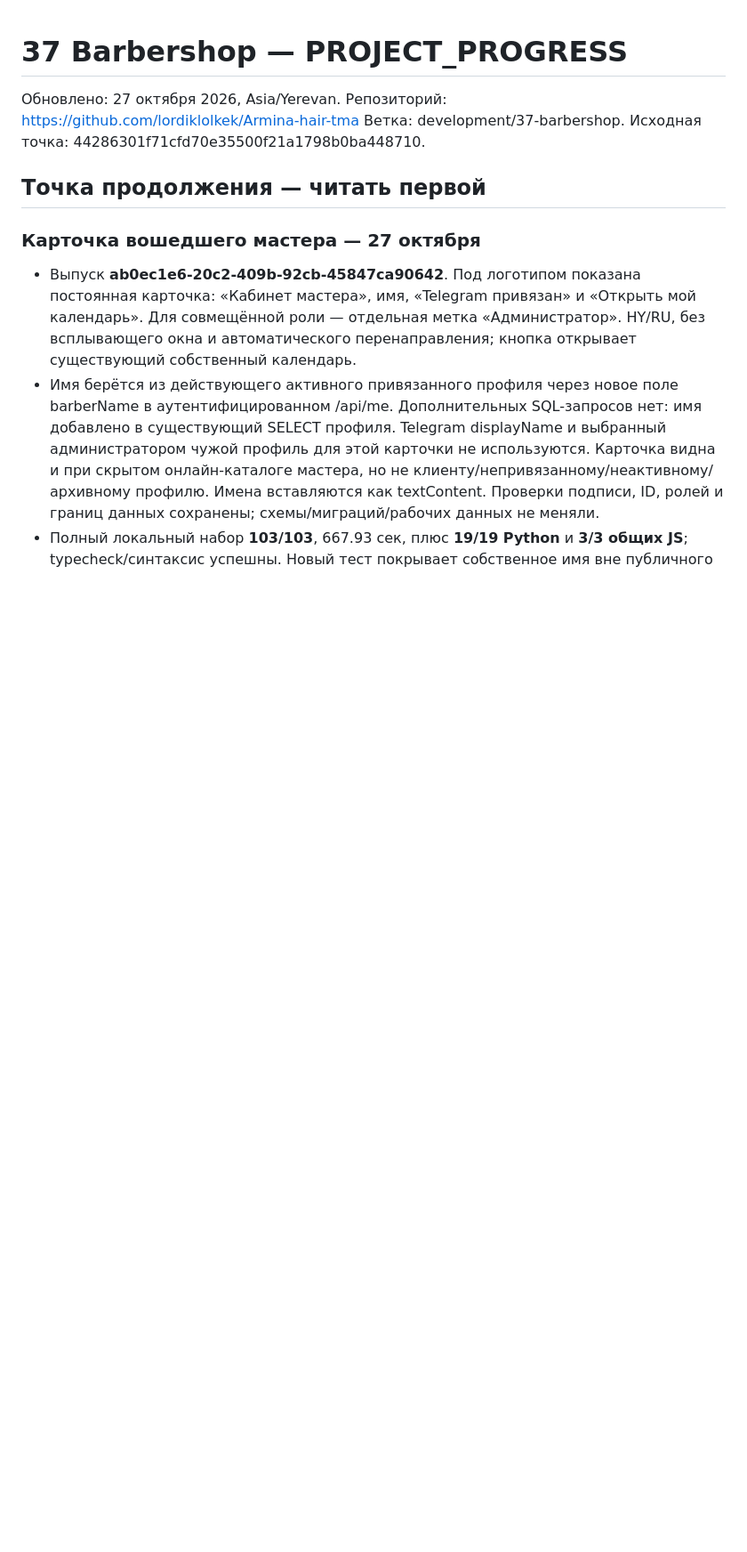
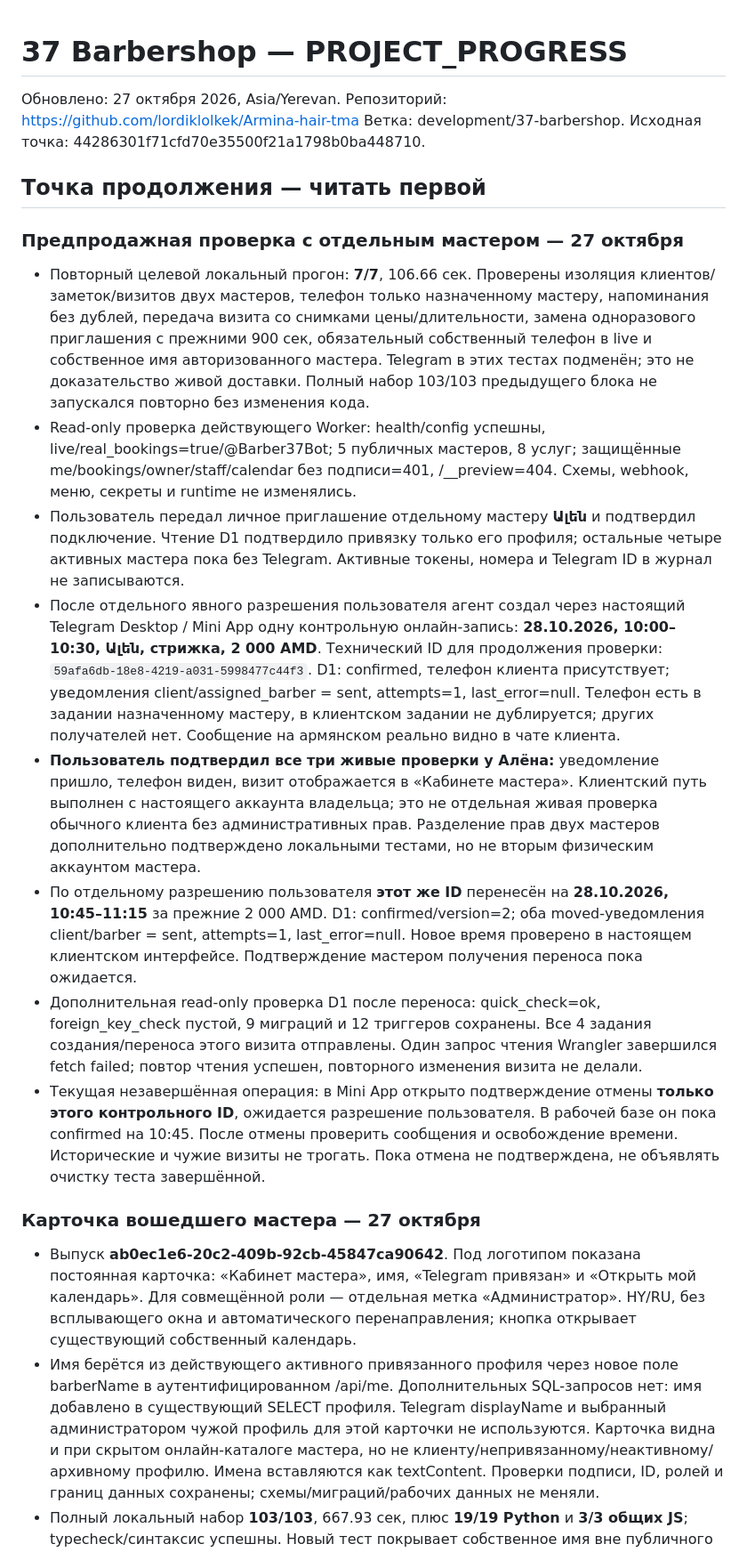
Before and after one commit to lordiklolkek/Armina-hair-tma, a Markdown page: PROJECT_PROGRESS.md, the part around the change. Shown at 89% size. Rendered like a GitHub page; blank space fills up the shorter version.

Commit message:
docs: record live client and barber booking checks

```diff
--- a/PROJECT_PROGRESS.md
+++ b/PROJECT_PROGRESS.md
@@ -5,6 +5,17 @@
 Ветка: development/37-barbershop. Исходная точка: 44286301f71cfd70e35500f21a1798b0ba448710.
 
 ## Точка продолжения — читать первой
+
+### Предпродажная проверка с отдельным мастером — 27 октября
+
+- Повторный целевой локальный прогон: **7/7**, 106.66 сек. Проверены изоляция клиентов/заметок/визитов двух мастеров, телефон только назначенному мастеру, напоминания без дублей, передача визита со снимками цены/длительности, замена одноразового приглашения с прежними 900 сек, обязательный собственный телефон в live и собственное имя авторизованного мастера. Telegram в этих тестах подменён; это не доказательство живой доставки. Полный набор 103/103 предыдущего блока не запускался повторно без изменения кода.
+- Read-only проверка действующего Worker: health/config успешны, live/real_bookings=true/@Barber37Bot; 5 публичных мастеров, 8 услуг; защищённые me/bookings/owner/staff/calendar без подписи=401, /__preview=404. Схемы, webhook, меню, секреты и runtime не изменялись.
+- Пользователь передал личное приглашение отдельному мастеру **Ալեն** и подтвердил подключение. Чтение D1 подтвердило привязку только его профиля; остальные четыре активных мастера пока без Telegram. Активные токены, номера и Telegram ID в журнал не записываются.
+- После отдельного явного разрешения пользователя агент создал через настоящий Telegram Desktop / Mini App одну контрольную онлайн-запись: **28.10.2026, 10:00–10:30, Ալեն, стрижка, 2 000 AMD**. Технический ID для продолжения проверки: `59afa6db-18e8-4219-a031-5998477c44f3`. D1: confirmed, телефон клиента присутствует; уведомления client/assigned_barber = sent, attempts=1, last_error=null. Телефон есть в задании назначенному мастеру, в клиентском задании не дублируется; других получателей нет. Сообщение на армянском реально видно в чате клиента.
+- **Пользователь подтвердил все три живые проверки у Алёна:** уведомление пришло, телефон виден, визит отображается в «Кабинете мастера». Клиентский путь выполнен с настоящего аккаунта владельца; это не отдельная живая проверка обычного клиента без административных прав. Разделение прав двух мастеров дополнительно подтверждено локальными тестами, но не вторым физическим аккаунтом мастера.
+- По отдельному разрешению пользователя **этот же ID** перенесён на **28.10.2026, 10:45–11:15** за прежние 2 000 AMD. D1: confirmed/version=2; оба moved-уведомления client/barber = sent, attempts=1, last_error=null. Новое время проверено в настоящем клиентском интерфейсе. Подтверждение мастером получения переноса пока ожидается.
+- Дополнительная read-only проверка D1 после переноса: quick_check=ok, foreign_key_check пустой, 9 миграций и 12 триггеров сохранены. Все 4 задания создания/переноса этого визита отправлены. Один запрос чтения Wrangler завершился fetch failed; повтор чтения успешен, повторного изменения визита не делали.
+- Текущая незавершённая операция: в Mini App открыто подтверждение отмены **только этого контрольного ID**, ожидается разрешение пользователя. В рабочей базе он пока confirmed на 10:45. После отмены проверить сообщения и освобождение времени. Исторические и чужие визиты не трогать. Пока отмена не подтверждена, не объявлять очистку теста завершённой.
 
 ### Карточка вошедшего мастера — 27 октября
 
```
